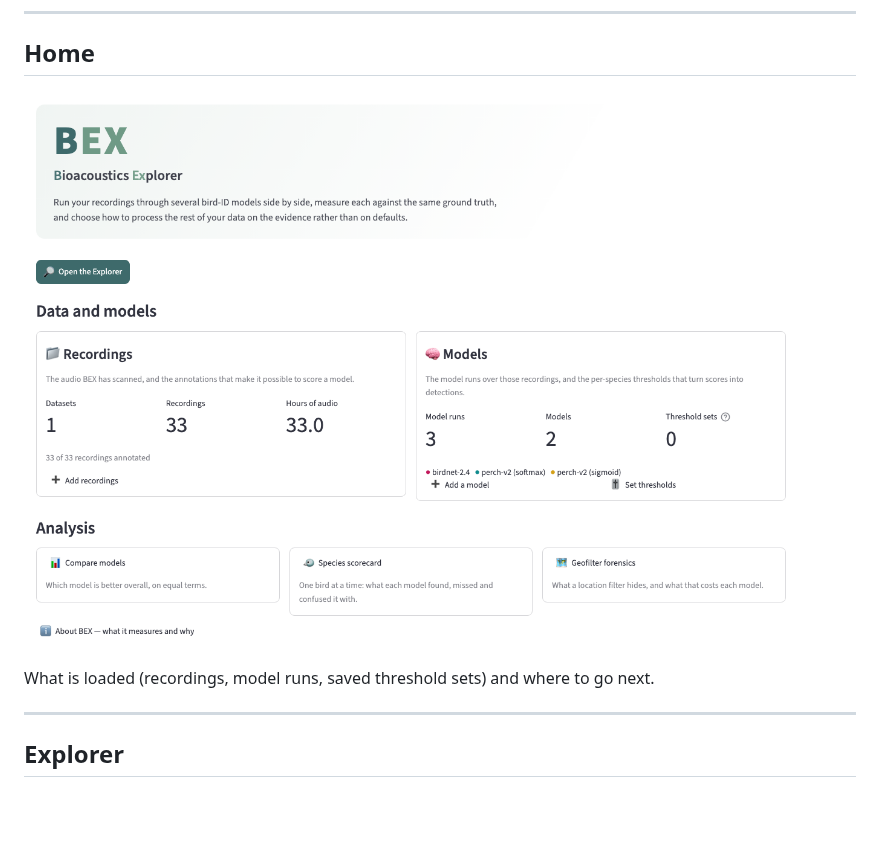
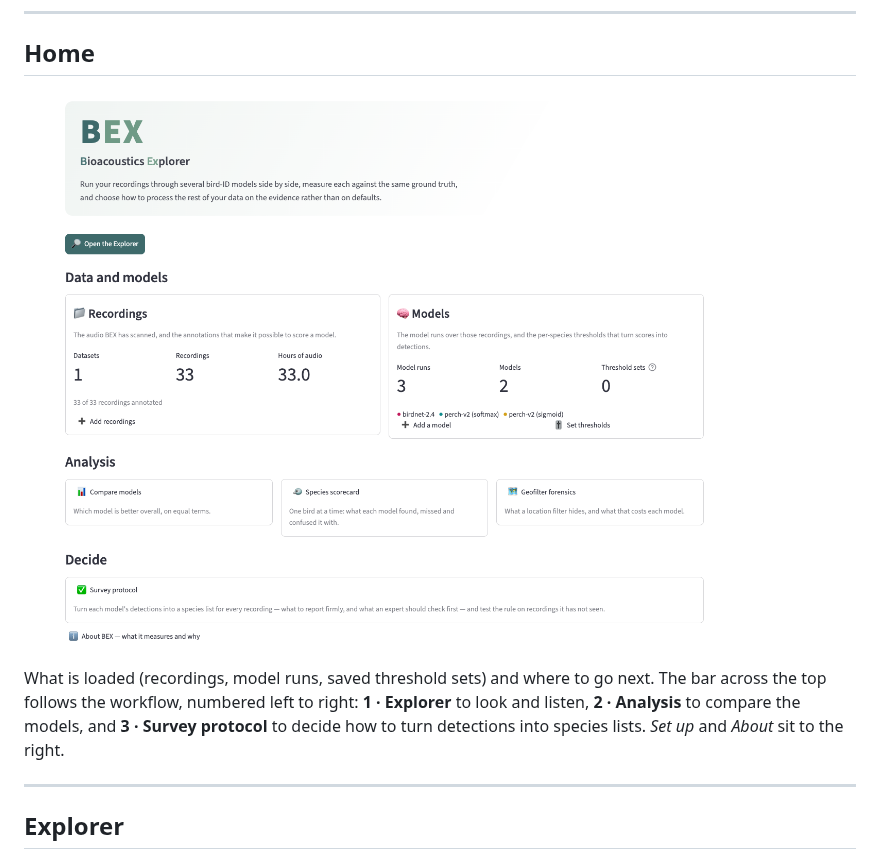
Before and after one commit to donora/BEX, a Markdown page: TOUR.md, the part around one of its changes. Rendered like a GitHub page; pictures changed too: docs/tour/home.png; blank space fills up the shorter version.

Commit message:
build: v1.1.0 - Added Survey Protocol section, updated tour, etc

```diff
--- a/TOUR.md
+++ b/TOUR.md
@@ -18,7 +18,10 @@ thresholds, filter) with a known precision and recall for every species.
 ![The BEX home page](docs/tour/home.png)
 
 What is loaded (recordings, model runs, saved threshold sets) and where to go
-next.
+next. The bar across the top follows the workflow, numbered left to right:
+**1 · Explorer** to look and listen, **2 · Analysis** to compare the models, and
+**3 · Survey protocol** to decide how to turn detections into species lists. *Set
+up* and *About* sit to the right.
 
 ---
 
```
Also changed, not shown: other parts of TOUR.md (+60 -0 lines), V1.1.md (added, +492 -0 lines), docs/tour/survey-choose.png (added), docs/tour/survey-report.png (added), docs/tour/survey-rules.png (added), 9 other files.
